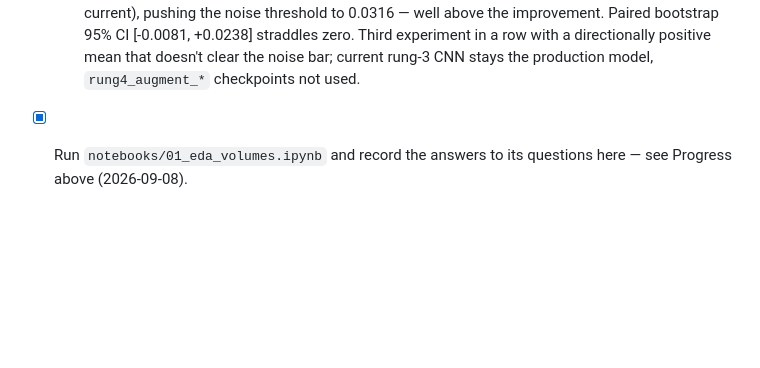
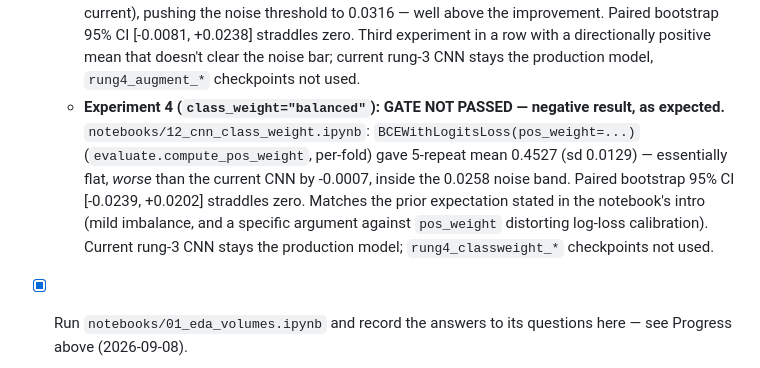
Before and after one commit to Alherma7/DaT_Parkinson, a Markdown page: README.md, the part around the change. Rendered like a GitHub page; blank space fills up the shorter version.

Commit message:
Record rung-4 experiment 4 (class_weight balanced): negative result
Gate not passed: 5-repeat mean 0.4527 (sd 0.0129), essentially flat vs
current CNN (0.4520), -0.0007 inside the noise band. Matches the
notebook's stated prior expectation.

Co-Authored-By: Claude Sonnet 5 <noreply@anthropic.com>
Claude-Session: https://claude.ai/code/session_01RQAN2Gqpu6DQXWNFSCPqvx

```diff
--- a/README.md
+++ b/README.md
@@ -361,6 +361,16 @@ and `code-execution-submission.md` extensions).
     experiment in a row with a directionally positive mean that doesn't
     clear the noise bar; current rung-3 CNN stays the production model,
     `rung4_augment_*` checkpoints not used.
+  - **Experiment 4 (`class_weight="balanced"`): GATE NOT PASSED —
+    negative result, as expected.** `notebooks/12_cnn_class_weight.ipynb`:
+    `BCEWithLogitsLoss(pos_weight=...)` (`evaluate.compute_pos_weight`,
+    per-fold) gave 5-repeat mean 0.4527 (sd 0.0129) — essentially flat,
+    *worse* than the current CNN by -0.0007, inside the 0.0258 noise
+    band. Paired bootstrap 95% CI [-0.0239, +0.0202] straddles zero.
+    Matches the prior expectation stated in the notebook's intro (mild
+    imbalance, and a specific argument against `pos_weight` distorting
+    log-loss calibration). Current rung-3 CNN stays the production
+    model; `rung4_classweight_*` checkpoints not used.
 
 - [x] Run `notebooks/01_eda_volumes.ipynb` and record the answers to its
       questions here — see Progress above (2026-09-08).
```
